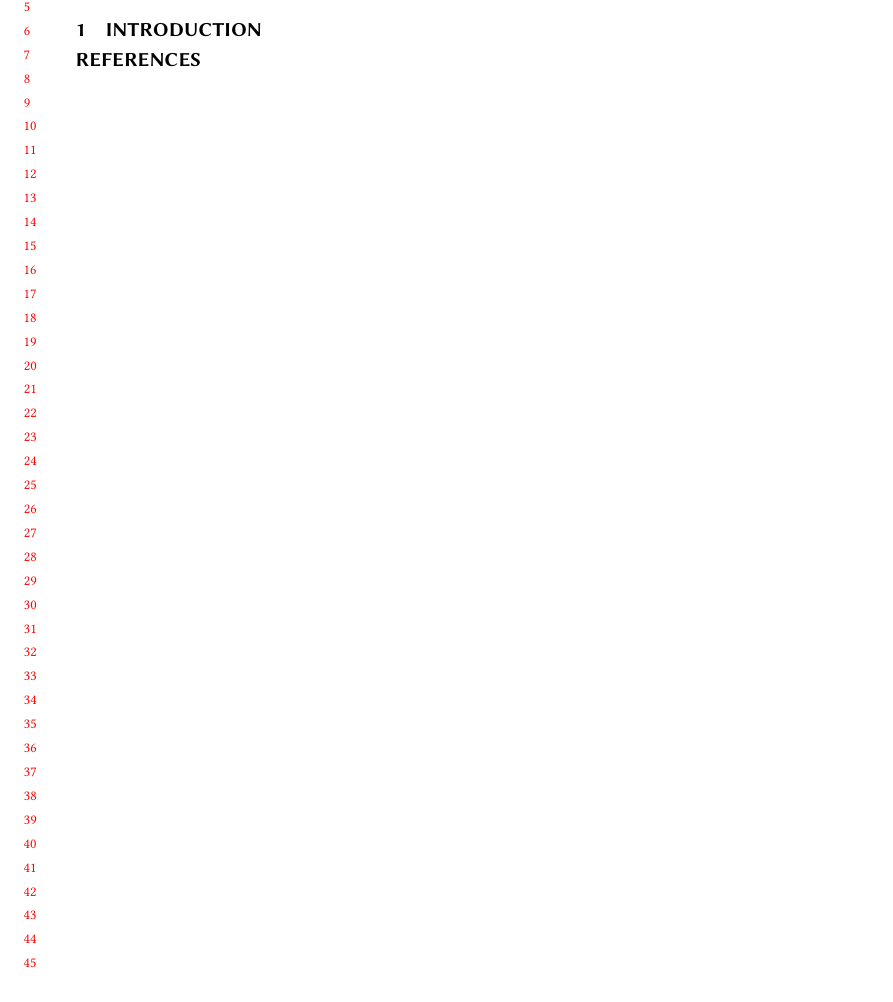
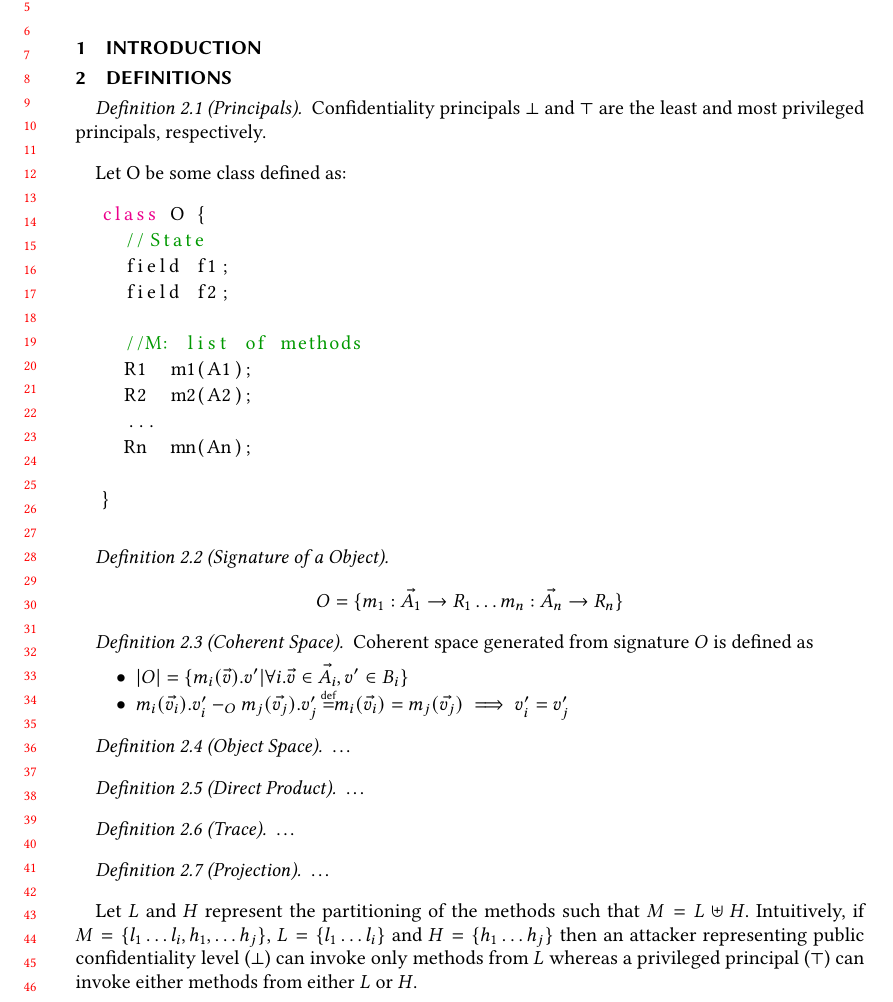
Before and after one commit to CertiKOS/obj-ni, a LaTeX paper (notes.tex, which reads macros.tex): part of the page before the commit and part of page 1 of 2 after it, cut so that both start at the same text. Compiled offline with pdfLaTeX.

Commit message:
def init

```diff
--- a/macros.tex
+++ b/macros.tex
@@ -1,4 +1,12 @@
 \newcommand{\todo}[1]{\todo[color=blue!30]{TODO: #1}}
+
+
+%%%%%%%%%%%%%%%%%%%%%%%%%%%%%%%%%%%%%%%%%%%%%%%%%%%%%%%%%%%
+%	Colors
+%%%%%%%%%%%%%%%%%%%%%%%%%%%%%%%%%%%%%%%%%%%%%%%%%%%%%%%%%%%
+\definecolor{codegreen}{rgb}{0,0.6,0}
+
+
 %%%%%%%%%%%%%%%%%%%%%%%%%%%%%%%%%%%%%%%%%%%%%%%%%%%%%%%%%%%
 %	Math formatting
 %%%%%%%%%%%%%%%%%%%%%%%%%%%%%%%%%%%%%%%%%%%%%%%%%%%%%%%%%%%
--- a/notes.tex
+++ b/notes.tex
@@ -9,6 +9,9 @@
 
 \setcopyright{none}
 
+\usepackage{listings}
+\usepackage{xcolor}
+\input{macros}
 
 %%
 %% end of the preamble, start of the body of the document source.
@@ -40,3 +43,66 @@
 \maketitle
 
 \section{Introduction}
+
+
+\section{Definitions}
+
+\begin{definition}[Principals]
+Confidentiality principals  $\bot$ and $\top$ are  the least and most privileged principals, respectively.
+\end{definition}
+
+Let O be some class defined as:
+\begin{lstlisting}[language=C++, commentstyle=\color{codegreen}, keywordstyle=\color{magenta}]
+  class O {
+    //State
+    field f1;
+    field f2;
+
+    //M: list of methods
+    R1  m1(A1);
+    R2  m2(A2);
+    ...
+    Rn  mn(An);
+
+  }
+\end{lstlisting}
+
+\begin{definition}[Signature of a Object]
+\[
+O = \{ m_1: \vec{A_1} \to R_1 \dots  m_n: \vec{A_n} \to R_n \}
+\]
+\end{definition}
+
+\begin{definition}[Coherent Space]
+  Coherent space generated from signature $O$ is defined as
+  \begin{itemize}
+  \item $\abs{O} = \{ m_i(\vec{v}).v' | \forall i. \vec{v} \in \vec{A_i}, v' \in B_i  \}$
+    \item $ m_i(\vec{v_i}).v'_i \coherent{O} m_j(\vec{v_j}).v'_j$ \isdef $m_i(\vec{v_i}) = m_j(\vec{v_j}) \implies v'_i = v'_j $
+  \end{itemize}
+
+\end{definition}
+
+
+\begin{definition}[Object Space]
+\dots
+\end{definition}
+
+\begin{definition}[Direct Product]
+\dots
+
+\end{definition}
+
+
+\begin{definition}[Trace]
+\dots
+
+\end{definition}
+
+
+\begin{definition}[Projection]
+\dots
+
+\end{definition}
+
+
+Let $L$ and $H$ represent the partitioning of the methods such that $M = L \uplus H$. Intuitively, if $M = \{ l_1 \dots l_i, h_1, \dots h_j \}$,  $L = \{ l_1 \dots l_i\}$ and $H = \{ h_1 \dots h_j \}$ then an attacker representing public confidentiality level ($\bot$) can  invoke only methods from $L$ whereas a privileged principal ($\top$) can invoke either methods from either $L$ or $H$.
@@ -42,0 +113,6 @@
+    O = & \{ \\
+    & \text{getSalary}: \mycode{id} \to \mycode{int}, \\
+    & \text{putSalary}: \mycode{id} \times \mycode{int} \to \unit \\
+    & \text{avgSalary}: \unit \to \mycode{int} \\
+    & \}
+  \end{align*}
```
Also changed, not shown: Makefile, macros.tex (21 more changed lines), notes.tex (18 more changed lines).
